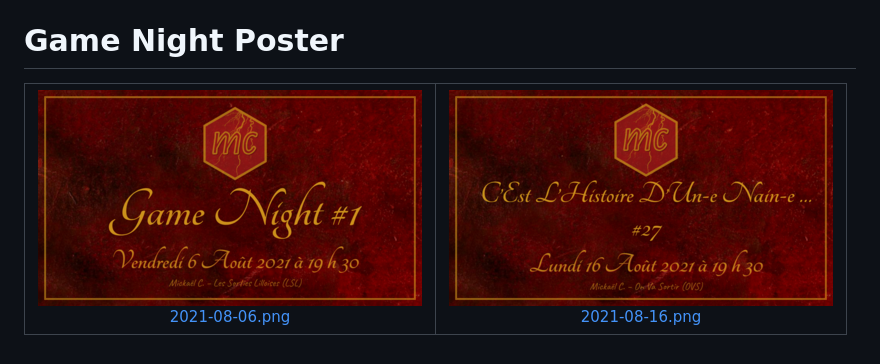
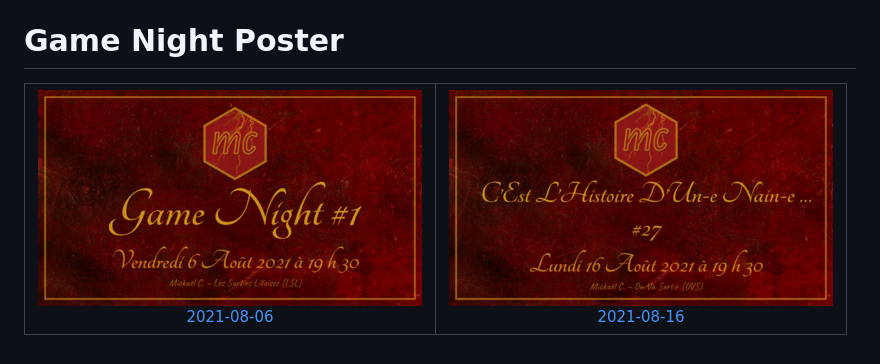
Before and after one commit to mcanouil/game-night, a Markdown page: README.md, the part around the change. GitHub-like rendering; pictures changed too: thumbs/2021-08-06.png, thumbs/2021-08-16.png.

```diff
--- a/README.md
+++ b/README.md
@@ -4,10 +4,10 @@
 <table>
 <tr>
 <td align="center">
-<img alt="Poster for 2021-08-06 game night" src="thumbs/2021-08-06.png" width="384" height="216"><br /><a href="posters/2021-08-06/2021-08-06_01.png">2021-08-06.png</a>
+<img alt="Poster for 2021-08-06 game night" src="thumbs/2021-08-06.png" width="384" height="216" /><br /><a href="posters/2021-08-06">2021-08-06</a>
 </td>
 <td align="center">
-<img alt="Poster for 2021-08-16 game night" src="thumbs/2021-08-16.png" width="384" height="216"><br /><a href="posters/2021-08-16/2021-08-16_01.png">2021-08-16.png</a>
+<img alt="Poster for 2021-08-16 game night" src="thumbs/2021-08-16.png" width="384" height="216" /><br /><a href="posters/2021-08-16">2021-08-16</a>
 </td>
 </tr>
 </table>
```
Also changed, not shown: 3 other files.
